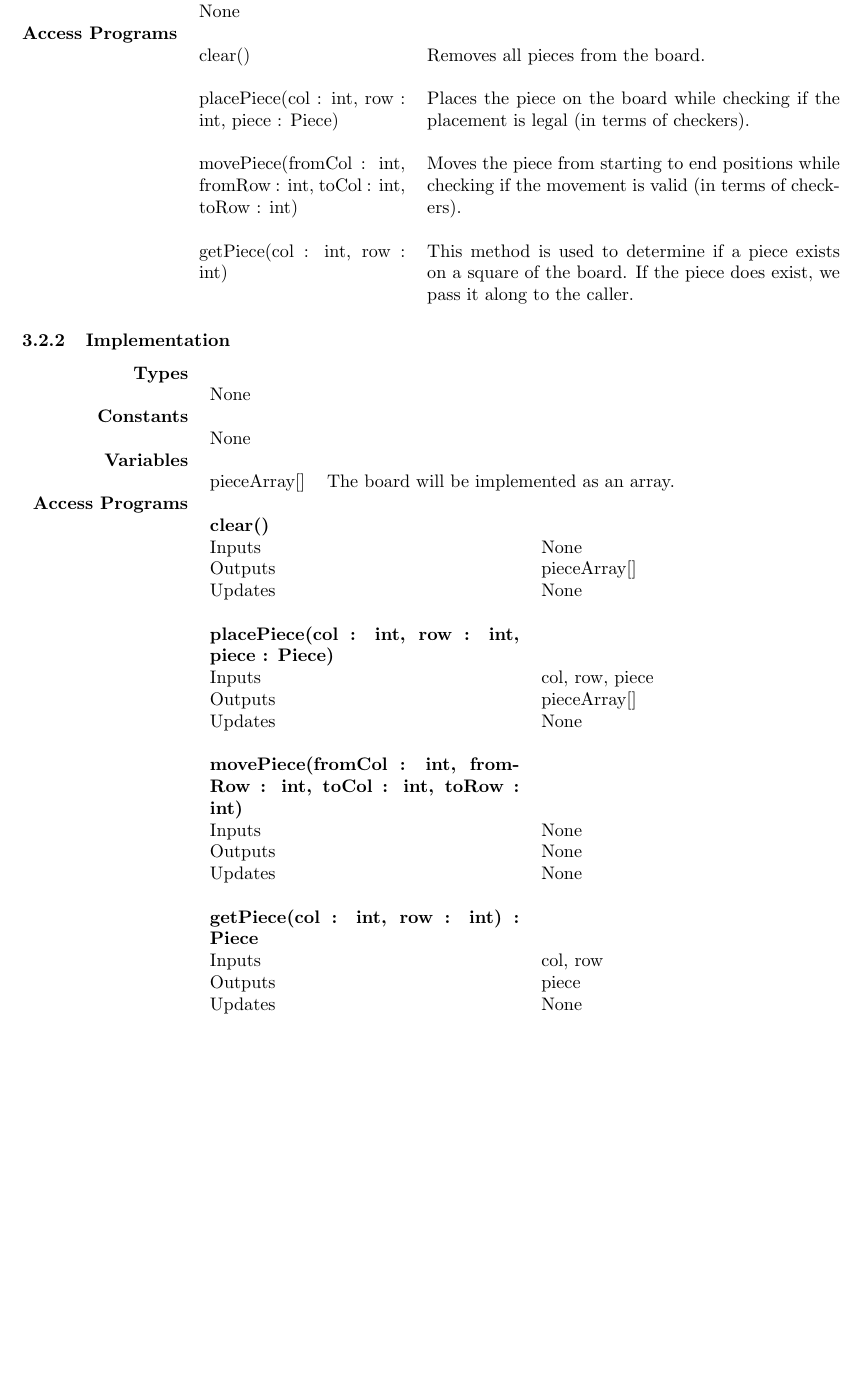
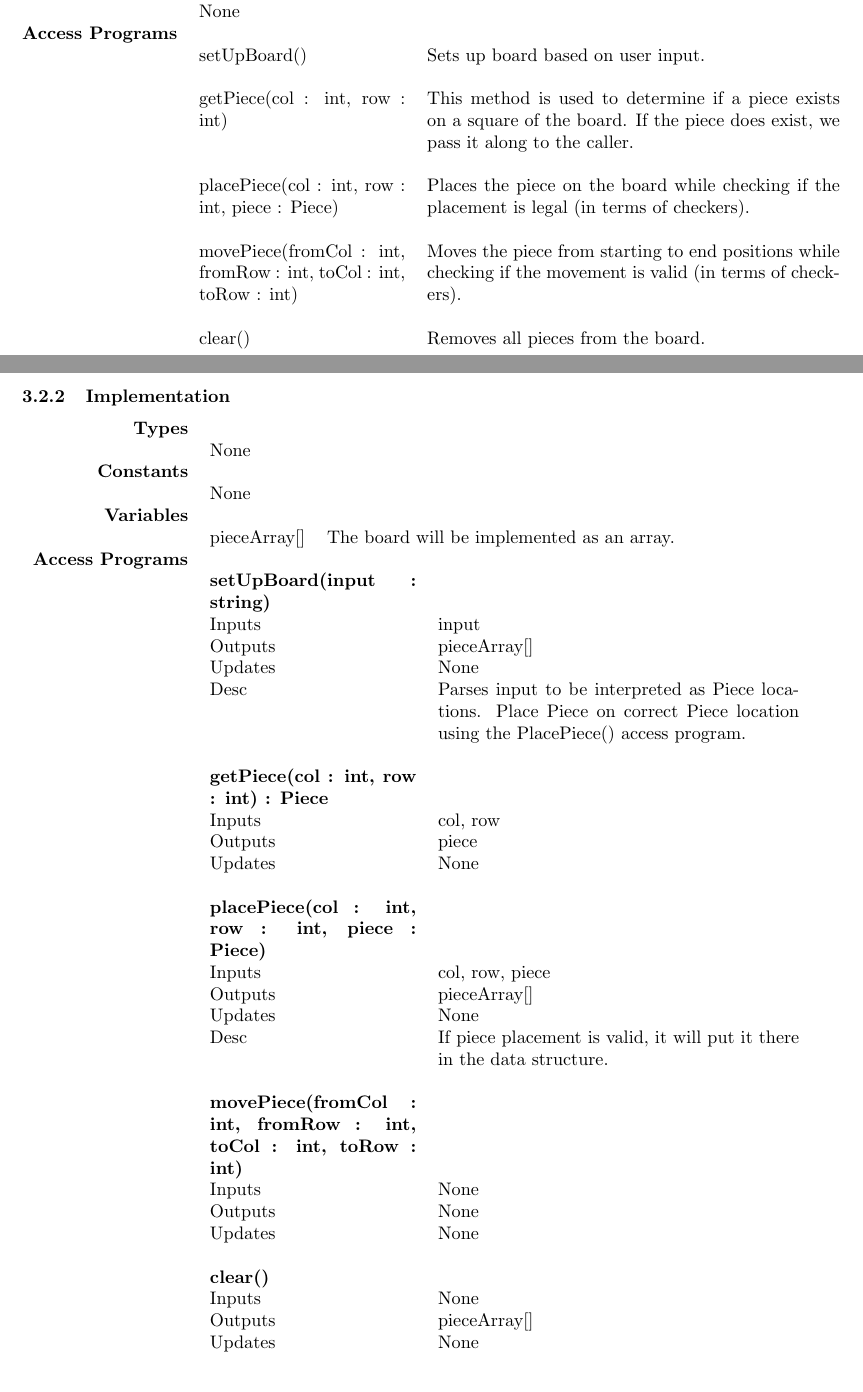
Before and after one commit to phamd/XNA-Checkers-Documentation, a LaTeX document (CheckersDesignDocument.tex): part of page 4 of 4 before the commit and two parts of pages 4 and 5 of 5 after it, the two joined at a grey line, cut so that both start at the same text, the shorter picture padded with empty space. Compiled offline with pdfLaTeX.

Commit message:
piece&board on latex

```diff
--- a/CheckersDesignDocument.tex
+++ b/CheckersDesignDocument.tex
@@ -202,13 +201,16 @@ Modules are stuff.
 
             Access Programs & \begin{tabular}[t]{@{} p{4cm} p{8cm}}
                                      & \\
-                                    clear() & Removes all pieces from the board. \\
+                                    setUpBoard() & Sets up board based on user input. \\
+                                     & \\
+                                    getPiece(col : int, row : int)& This method is used to determine if a piece exists on a square of the board. If the piece does exist, we pass it along to the caller. \\
                                      & \\
                                     placePiece(col : int, row : int, piece : Piece) & Places the piece on the board while checking if the placement is legal (in terms of checkers). \\
                                      & \\
                                     movePiece(fromCol : int, fromRow : int, toCol : int, toRow : int) & Moves the piece from starting to end positions while checking if the movement is valid (in terms of checkers). \\
                                      & \\
-                                    getPiece(col : int, row : int)& This method is used to determine if a piece exists on a square of the board. If the piece does exist, we pass it along to the caller. \\
+                                    clear() & Removes all pieces from the board. \\
+                                     & \\
                              \end{tabular}
         \end{tabularx}
 
@@ -229,26 +231,33 @@ Modules are stuff.
                                     pieceArray[] & The board will be implemented as an array. \\
                               \end{tabular} \\
 
-            Access Programs & \begin{tabular}[t]{@{} p{6cm} p{8cm}}
+            Access Programs & \begin{tabular}[t]{@{} p{4cm} p{7cm}}
                                      & \\
-                                    \bf{clear()} & \\
-                                    Inputs & None \\
+                                    \bf{setUpBoard(input : string)} & \\
+                                    Inputs  & input \\
                                     Outputs & pieceArray[] \\
+                                    Updates & None \\
+                                    Desc    & Parses input to be interpreted as Piece locations. Place Piece on correct Piece location using the PlacePiece() access program.\\
+                                     & \\
+                                    \bf{getPiece(col : int, row : int)} : Piece & \\
+                                    Inputs  & col, row \\
+                                    Outputs & piece \\
                                     Updates & None \\
                                      & \\
                                     \bf{placePiece(col : int, row : int, piece : Piece)} & \\
-                                    Inputs &  col, row, piece \\
+                                    Inputs  &  col, row, piece \\
                                     Outputs & pieceArray[] \\
                                     Updates & None \\
+                                    Desc    & If piece placement is valid, it will put it there in the data structure. \\
                                      & \\
                                     \bf{movePiece(fromCol : int, fromRow : int, toCol : int, toRow : int)} & \\
-                                    Inputs & None \\
+                                    Inputs  & None \\
                                     Outputs & None \\
                                     Updates & None \\
                                      & \\
-                                    \bf{getPiece(col : int, row : int)} : Piece & \\
-                                    Inputs & col, row \\
-                                    Outputs & piece \\
+                                    \bf{clear()} & \\
+                                    Inputs  & None \\
+                                    Outputs & pieceArray[] \\
                                     Updates & None \\
                               \end{tabular} \\
 
```
Also changed, not shown: CheckersDesignDocument.pdf, CheckersDesignDocument.tex (9 more changed lines).
